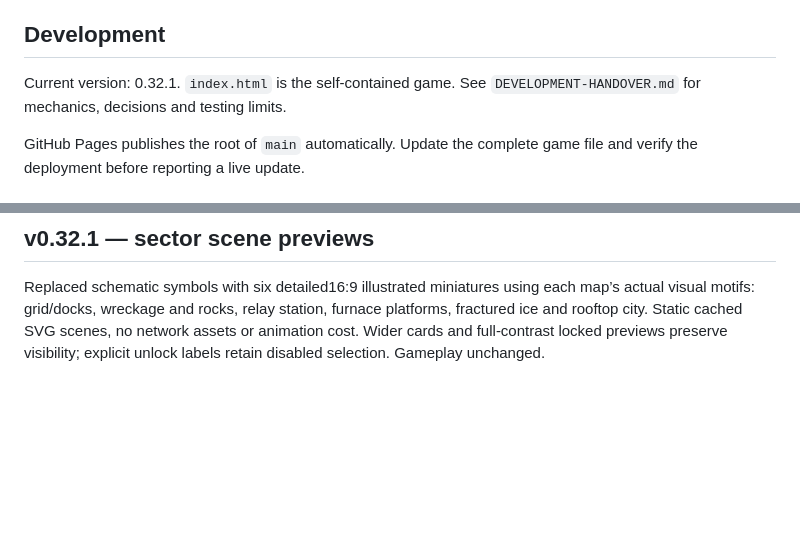
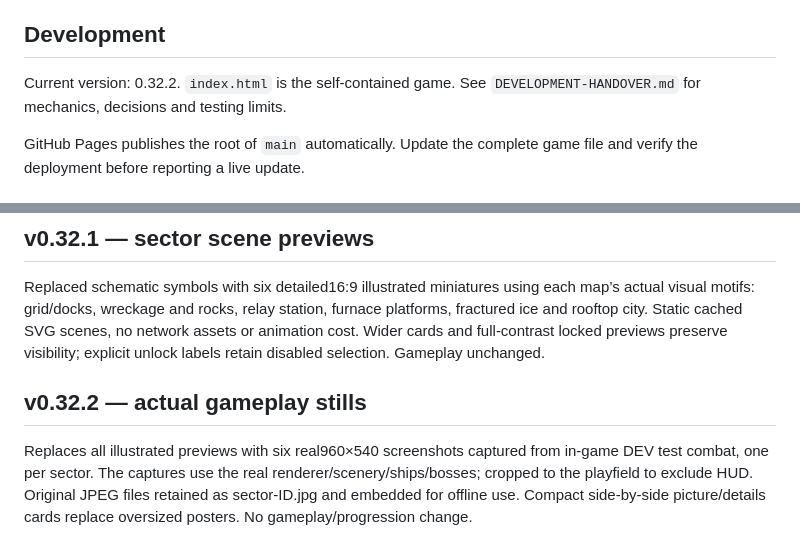
Before and after one commit to jambig1/reactor-rogue, a Markdown page: README.md, 2 parts joined by grey strips. GitHub-like rendering; blank space fills up the shorter version.

```diff
--- a/README.md
+++ b/README.md
@@ -8,7 +8,7 @@ Open `index.html` in a full browser to play offline. No installation, dependenci
 
 ## Development
 
-Current version: 0.32.1. `index.html` is the self-contained game. See `DEVELOPMENT-HANDOVER.md` for mechanics, decisions and testing limits.
+Current version: 0.32.2. `index.html` is the self-contained game. See `DEVELOPMENT-HANDOVER.md` for mechanics, decisions and testing limits.
 
 GitHub Pages publishes the root of `main` automatically. Update the complete game file and verify the deployment before reporting a live update.
 
@@ -272,3 +272,7 @@ Cryo bosses now fire split pincer volleys from two emitters and place radial fra
 
 ## v0.32.1 — sector scene previews
 Replaced schematic symbols with six detailed16:9 illustrated miniatures using each map’s actual visual motifs: grid/docks, wreckage and rocks, relay station, furnace platforms, fractured ice and rooftop city. Static cached SVG scenes, no network assets or animation cost. Wider cards and full-contrast locked previews preserve visibility; explicit unlock labels retain disabled selection. Gameplay unchanged.
+
+
+## v0.32.2 — actual gameplay stills
+Replaces all illustrated previews with six real960×540 screenshots captured from in-game DEV test combat, one per sector. The captures use the real renderer/scenery/ships/bosses; cropped to the playfield to exclude HUD. Original JPEG files retained as sector-ID.jpg and embedded for offline use. Compact side-by-side picture/details cards replace oversized posters. No gameplay/progression change.
```
Also changed, not shown: DEVELOPMENT-HANDOVER.md (+4 -0 lines), sector-belt.jpg (added), sector-city.jpg (added), sector-cryo.jpg (added), sector-foundry.jpg (added), sector-grid.jpg (added), sector-storm.jpg (added), 2 other files.
